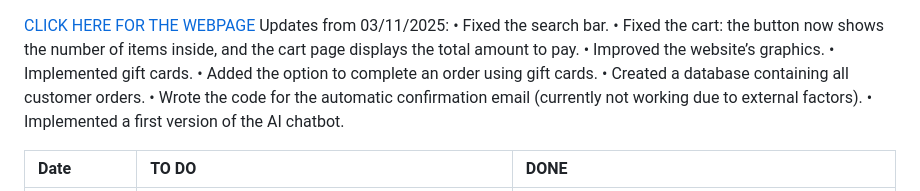
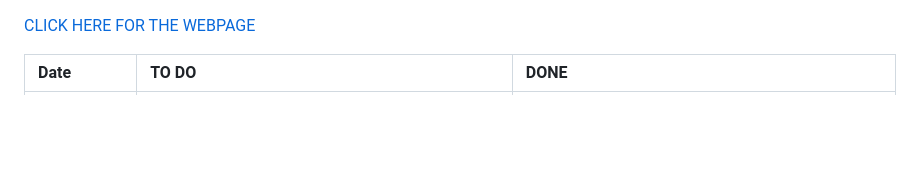
Before and after one commit to MartinSchider/Project_Softwarewebshop, a Markdown page: README.md, the part around the change. Rendered like a GitHub page; blank space fills up the shorter version.

```diff
--- a/README.md
+++ b/README.md
@@ -1,14 +1,4 @@
 [CLICK HERE FOR THE WEBPAGE](https://softwarewebshop-7ff5a.web.app)
-Updates from 03/11/2025:
-•	Fixed the search bar.
-•	Fixed the cart: the button now shows the number of items inside, and the cart page displays the total amount to pay.
-•	Improved the website’s graphics.
-•	Implemented gift cards.
-•	Added the option to complete an order using gift cards.
-•	Created a database containing all customer orders.
-•	Wrote the code for the automatic confirmation email (currently not working due to external factors).
-•	Implemented a first version of the AI chatbot.
-
 
 | Date | TO DO | DONE |
 | :---- | :---- | :---- |
```
